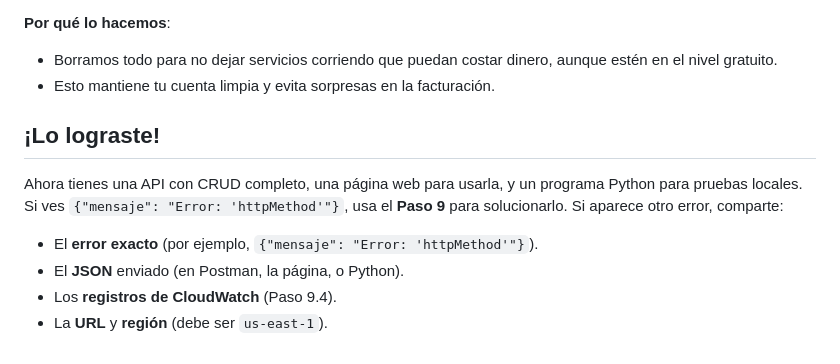
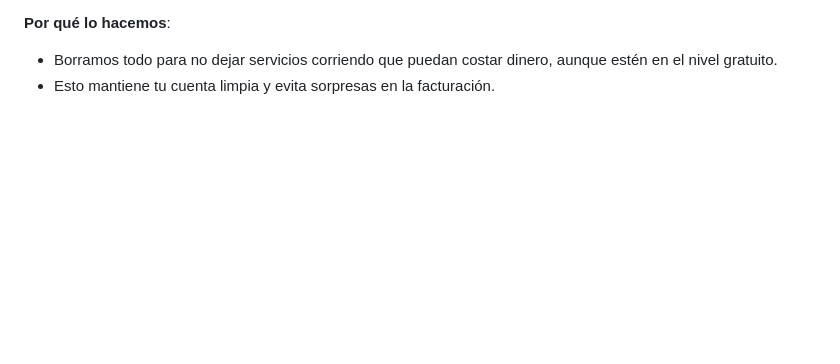
Before and after one commit to evalenciEAFIT/guias, a Markdown page: AWS/APIRest.md, the part around the change. Drawn GitHub-style; blank space fills up the shorter version.

```diff
--- a/AWS/APIRest.md
+++ b/AWS/APIRest.md
@@ -769,12 +769,3 @@ Si ves `{"mensaje": "Error: 'httpMethod'"}` en Postman, la página web, o el pro
 **Por qué lo hacemos**:
 - Borramos todo para no dejar servicios corriendo que puedan costar dinero, aunque estén en el nivel gratuito.
 - Esto mantiene tu cuenta limpia y evita sorpresas en la facturación.
-
-## ¡Lo lograste!
-
-Ahora tienes una API con CRUD completo, una página web para usarla, y un programa Python para pruebas locales. Si ves `{"mensaje": "Error: 'httpMethod'"}`, usa el **Paso 9** para solucionarlo. Si aparece otro error, comparte:
-
-- El **error exacto** (por ejemplo, `{"mensaje": "Error: 'httpMethod'"}`).
-- El **JSON** enviado (en Postman, la página, o Python).
-- Los **registros de CloudWatch** (Paso 9.4).
-- La **URL** y **región** (debe ser `us-east-1`).
```
